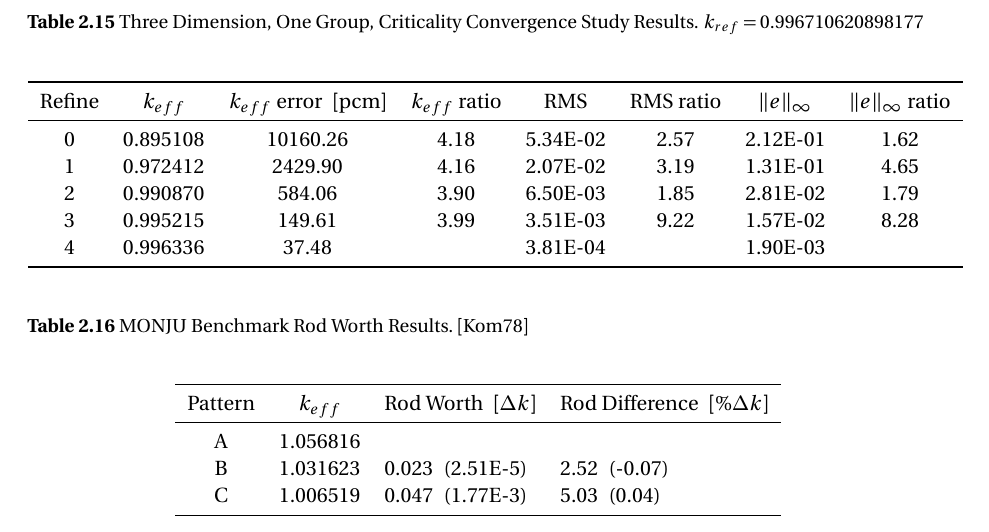
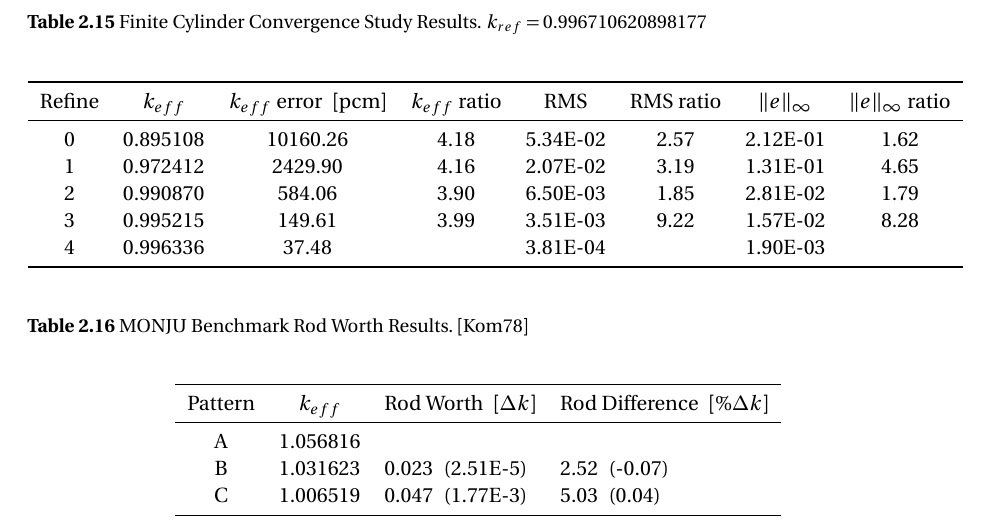
Before and after one commit to wcdawn/WilliamDawn-thesis, a LaTeX thesis (WilliamDawn-thesis.tex, which reads ch02_neutronDiffusion/ch02_neutronDiffusion.tex): part of page 41 of 62, cut at the place of the change. Compiled offline with pdfLaTeX.

Commit message:
Update on Overleaf.

```diff
--- a/ch02_neutronDiffusion/ch02_neutronDiffusion.tex
+++ b/ch02_neutronDiffusion/ch02_neutronDiffusion.tex
@@ -1106,8 +1107,8 @@
       convergence study are presented in \tref{tab:finite_cyl}. The exact value
       for the effective multiplication factor is $k_{ref} = 0.996710620898177$.
       \begin{table}
-        \caption{Three Dimension, One Group, Criticality Convergence Study
-          Results. $k_{ref} = 0.996710620898177$}
+        \caption{Finite Cylinder Convergence Study Results.
+          $k_{ref} = 0.996710620898177$}
         \label{tab:finite_cyl}
         \begin{center}
           \begin{tabular}{cccccccccc}
```
Also changed, not shown: ch02_neutronDiffusion/ch02_neutronDiffusion.tex (1 more changed lines).
